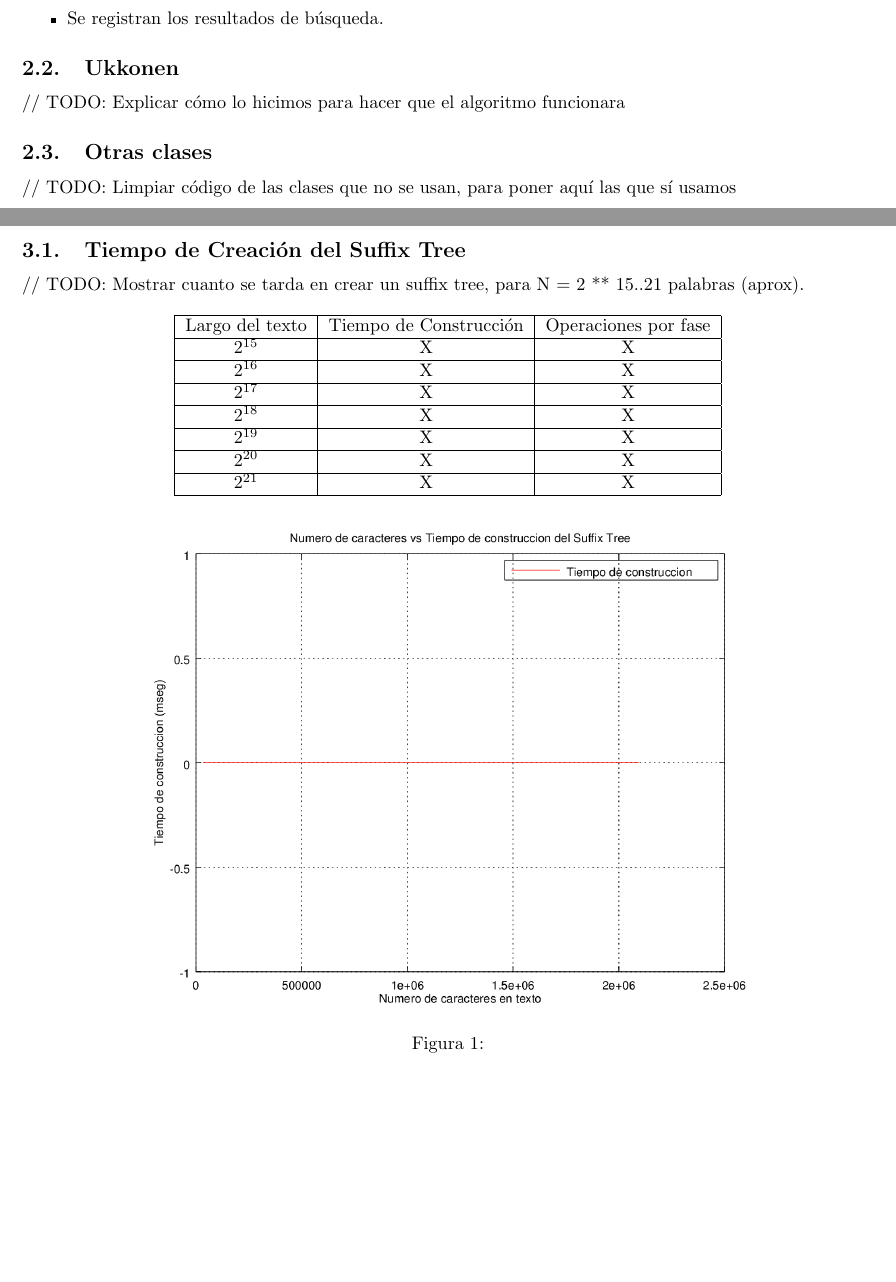
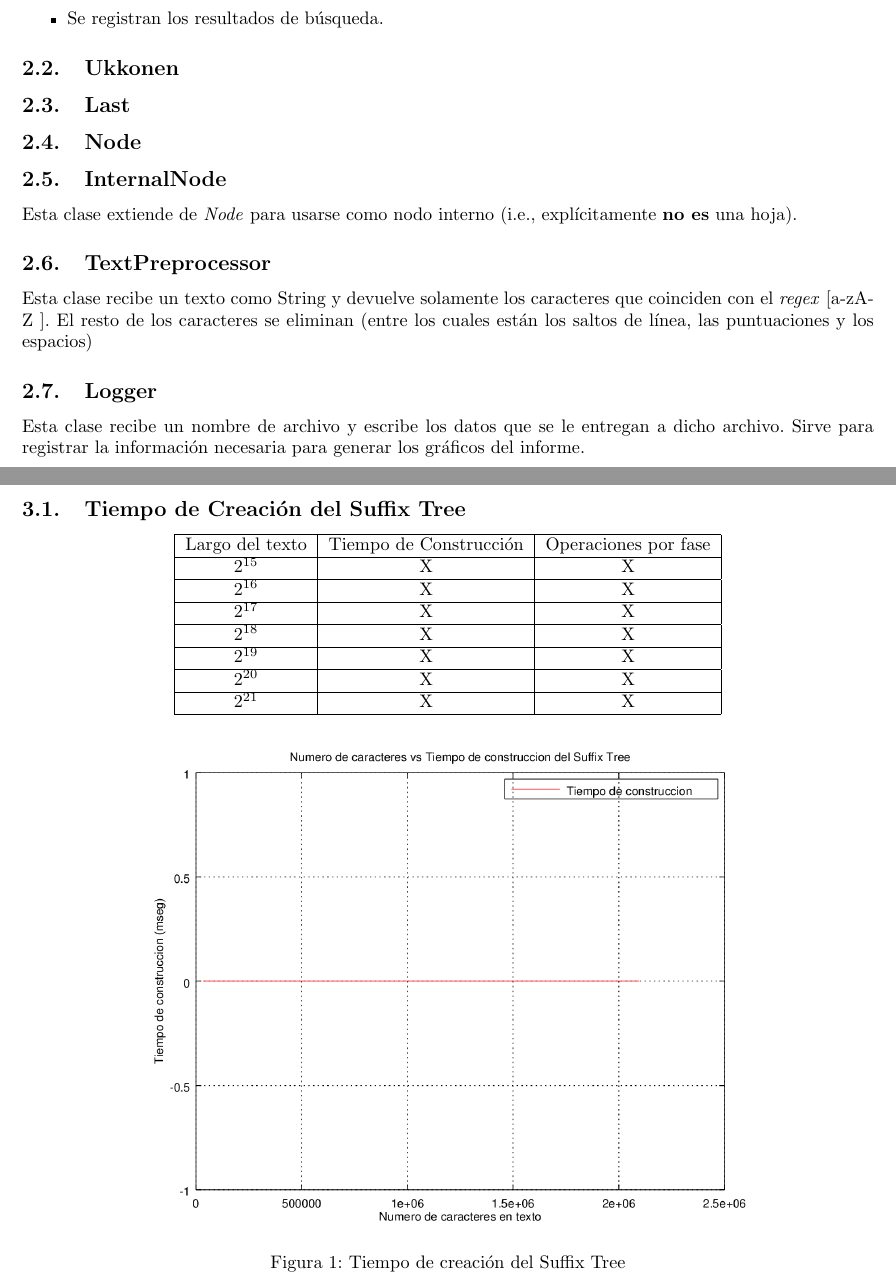
Before and after one commit to gsanhueza/Tarea2Logaritmos, a LaTeX problem sheet (Informe/Informe-Tarea-2.tex): two parts of pages 4 and 5 of 8, joined at a grey line, cut so that both start at the same text, the shorter picture padded with empty space. Compiled offline with pdfLaTeX.

Commit message:
mas para el informe

```diff
--- a/Informe/Informe-Tarea-2.tex
+++ b/Informe/Informe-Tarea-2.tex
@@ -112,14 +112,30 @@
 		\item Se registran los resultados de búsqueda.
 	\end{itemize}
 
-
 	\subsection{Ukkonen}
 
-	// TODO: Explicar cómo lo hicimos para hacer que el algoritmo funcionara
+% 	// TODO: Explicar cómo lo hicimos para hacer que el algoritmo funcionara
 
-	\subsection{Otras clases}
+	\subsection{Last}
 
-	// TODO: Limpiar código de las clases que no se usan, para poner aquí las que sí usamos
+% 	// TODO: Explicar cómo lo hicimos para hacer que el algoritmo funcionara
+
+	\subsection{Node}
+
+% 	// TODO: Explicar cómo lo hicimos para hacer que el algoritmo funcionara
+
+	\subsection{InternalNode}
+
+	Esta clase extiende de \textit{Node} para usarse como nodo interno (i.e., explícitamente \textbf{no es} una hoja).
+
+	\subsection{TextPreprocessor}
+
+	Esta clase recibe un texto como String y devuelve solamente los caracteres que coinciden con el \textit{regex} [a-zA-Z ]. El resto de los caracteres se eliminan
+	(entre los cuales están los saltos de línea, las puntuaciones y los espacios) % TODO Los espacios?
+
+	\subsection{Logger}
+
+	Esta clase recibe un nombre de archivo y escribe los datos que se le entregan a dicho archivo. Sirve para registrar la información necesaria para generar los gráficos del informe.
 
 	% % % % % % % % % % % % % % % % % % % % % % % % % % % % % % % % % % % % % % % % % % % % % % % % % % % % % % % % % % % % % % % % % % % % % % % % % % % % % % % % % % % % % % % % % %
 	\newpage
@@ -129,7 +145,7 @@
 
 	\subsection{Tiempo de Creación del Suffix Tree}
 
-	// TODO: Mostrar cuanto se tarda en crear un suffix tree, para N = 2 ** 15..21 palabras (aprox).
+% 	// TODO: Mostrar cuanto se tarda en crear un suffix tree, para N = 2 ** 15..21 palabras (aprox).
 
 	\begin{center}
 		\begin{tabular}{|c|c|c|}
@@ -156,7 +172,7 @@
 	\begin{center}
 		\includegraphics[width=0.8\textwidth]{fig1.png}
 
-		Figura 1:
+		Figura 1: Tiempo de creación del Suffix Tree
 	\end{center}
 
 	% % % % % % % % % % % % % % % % % % % % % % % % % % % % % % % % % % % % % % % % % % % % % % % % % % % % % % % % % % % % % % % % % % % % % % % % % % % % % % % % % % % % % % % % % %
```
Also changed, not shown: Informe/Informe-Tarea-2.pdf, Informe/Informe-Tarea-2.tex (12 more changed lines).
